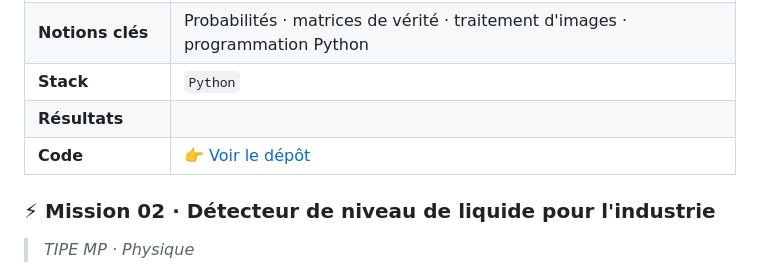
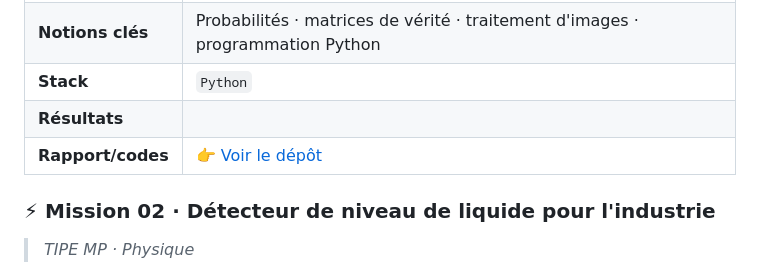
Before and after one commit to senec434-create/seneportfolio, a Markdown page: README.md, the part around one of its changes. Rendered like a GitHub page.

```diff
--- a/README.md
+++ b/README.md
@@ -49,7 +49,7 @@ Une **IA en Python** capable de reconnaître des caractères écrits à la main.
 | **Notions clés** | Probabilités · matrices de vérité · traitement d'images · programmation Python |
 | **Stack** | `Python` |
 | **Résultats** | <!-- Ajoute ici ton taux de reconnaissance ou une image de démo --> |
-| **Code** | 👉 [Voir le dépôt](https://github.com/TON-PSEUDO/NOM-DU-DEPOT-RECONNAISSANCE) |
+| **Rapport/codes** | 👉 [Voir le dépôt](https://github.com/TON-PSEUDO/NOM-DU-DEPOT-RECONNAISSANCE) |
 
 ### ⚡ Mission 02 · Détecteur de niveau de liquide pour l'industrie
 > *TIPE MP · Physique*
```
Also changed, not shown: other parts of README.md (+0 -1 lines).
